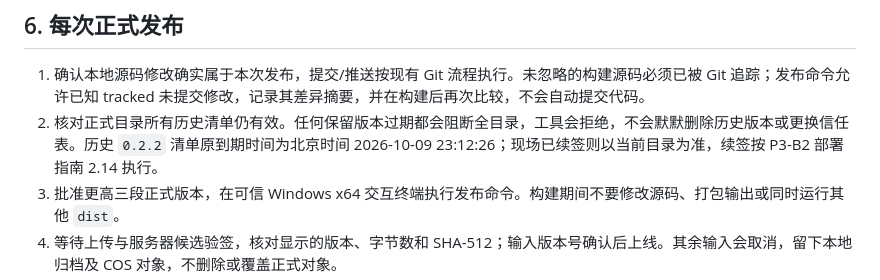
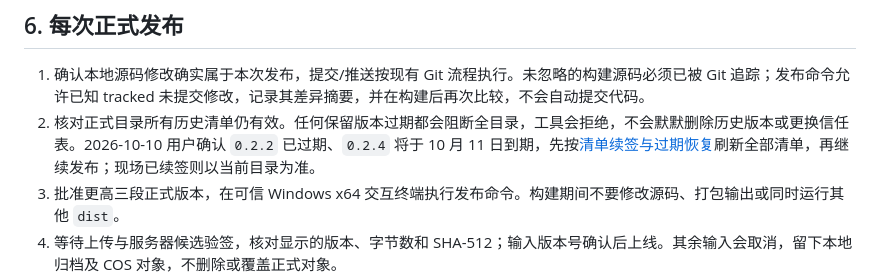
Before and after one commit to xrrii/desktop-pet, a Markdown page: docs/guides/DESKTOP_RELEASE_AUTOMATION.md, the part around the change. Drawn GitHub-style.

```diff
--- a/docs/guides/DESKTOP_RELEASE_AUTOMATION.md
+++ b/docs/guides/DESKTOP_RELEASE_AUTOMATION.md
@@ -124,7 +124,7 @@ ssh.exe -i "$env:USERPROFILE\.ssh\petdock_server.pem" ubuntu@106.55.17.245
 ## 6. 每次正式发布
 
 1. 确认本地源码修改确实属于本次发布，提交/推送按现有 Git 流程执行。未忽略的构建源码必须已被 Git 追踪；发布命令允许已知 tracked 未提交修改，记录其差异摘要，并在构建后再次比较，不会自动提交代码。
-2. 核对正式目录所有历史清单仍有效。任何保留版本过期都会阻断全目录，工具会拒绝，不会默默删除历史版本或更换信任表。历史 `0.2.2` 清单原到期时间为北京时间 2026-10-09 23:12:26；现场已续签则以当前目录为准，续签按 P3-B2 部署指南 2.14 执行。
+2. 核对正式目录所有历史清单仍有效。任何保留版本过期都会阻断全目录，工具会拒绝，不会默默删除历史版本或更换信任表。2026-10-10 用户确认 `0.2.2` 已过期、`0.2.4` 将于 10 月 11 日到期，先按[清单续签与过期恢复](../../../petdock-office/petdock-cloud/docs/guides/DESKTOP_UPDATE_MANIFEST_RENEWAL.md)刷新全部清单，再继续发布；现场已续签则以当前目录为准。
 3. 批准更高三段正式版本，在可信 Windows x64 交互终端执行发布命令。构建期间不要修改源码、打包输出或同时运行其他 `dist`。
 4. 等待上传与服务器候选验签，核对显示的版本、字节数和 SHA-512；输入版本号确认后上线。其余输入会取消，留下本地归档及 COS 对象，不删除或覆盖正式对象。
 5. 只在出现“正式发布完成，HTTPS 整包大小与 SHA-512 校验通过”时记录发布成功；随后按 P3-B3 指南执行真实客户端升级验收。
```
Also changed, not shown: docs/plans/NACOS_AND_DESKTOP_AUTO_UPDATE_PLAN.md (+8 -0 lines).
